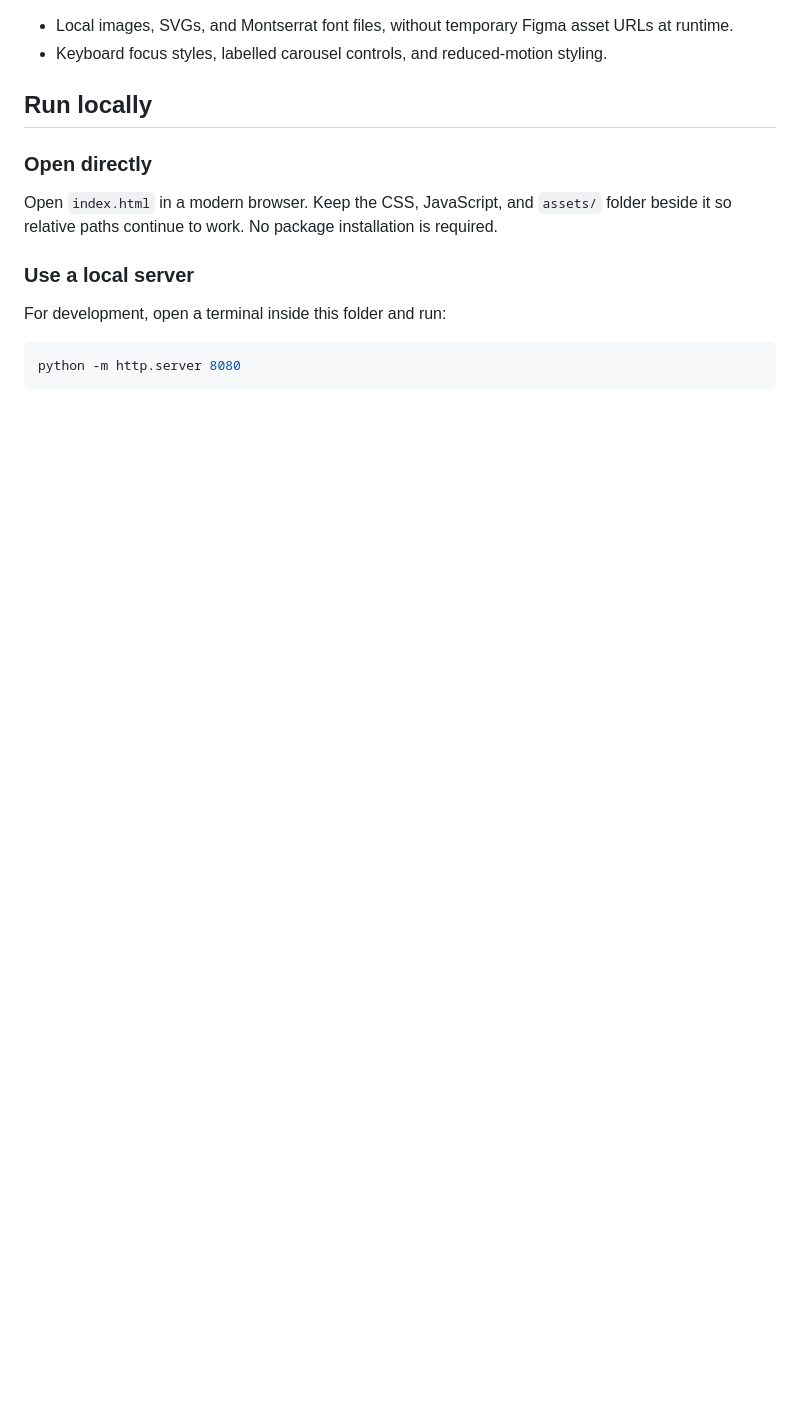
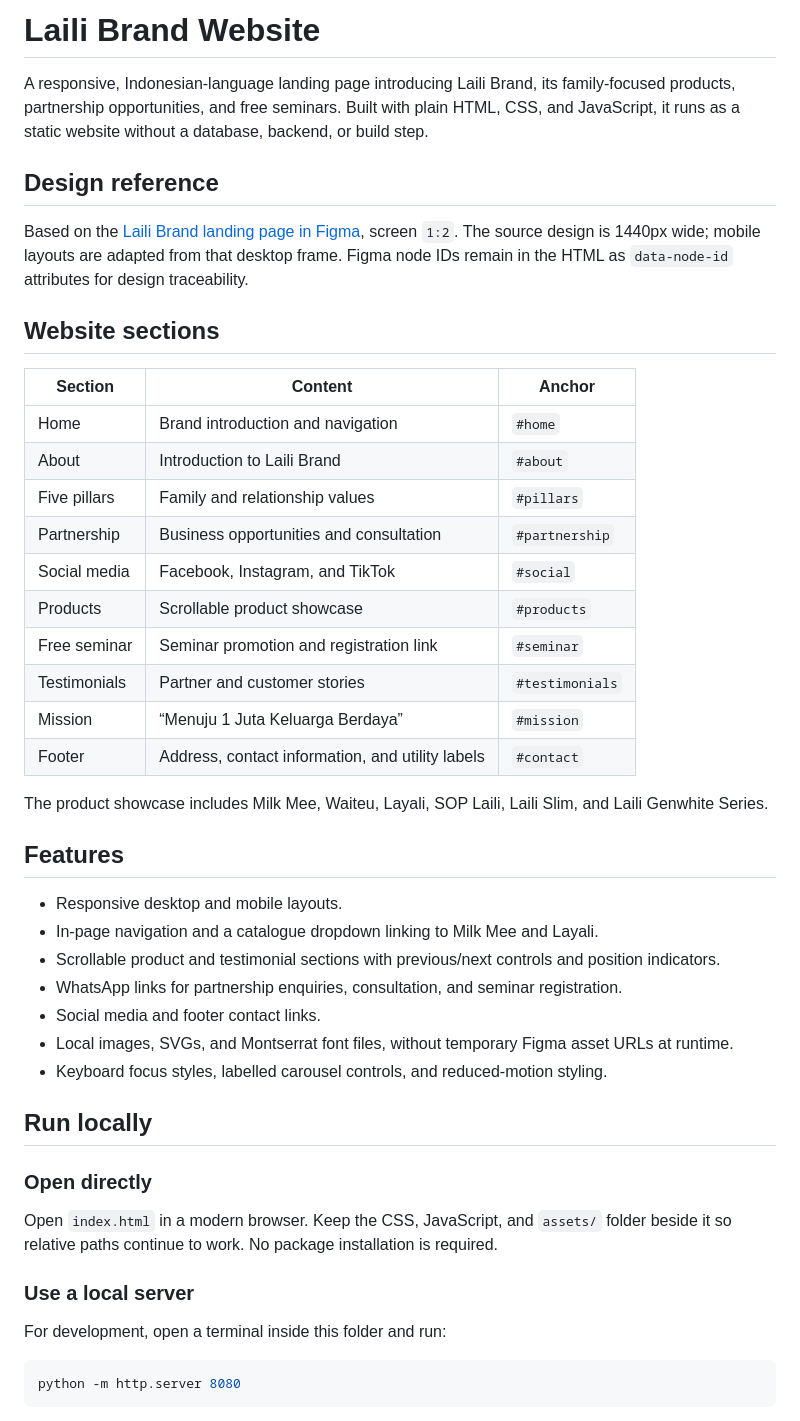
Before and after one commit to teamitklm/Landing-Page-Laili, a Markdown page: README.md, the part around the change. Rendered like a GitHub page; blank space fills up the shorter version.

```diff
--- a/README.md
+++ b/README.md
@@ -1,3 +1,35 @@
+# Laili Brand Website
+
+A responsive, Indonesian-language landing page introducing Laili Brand, its family-focused products, partnership opportunities, and free seminars. Built with plain HTML, CSS, and JavaScript, it runs as a static website without a database, backend, or build step.
+
+## Design reference
+
+Based on the [Laili Brand landing page in Figma](https://www.figma.com/design/qxtxokmFowVKcoGkR9hY46/Landing-Page-UI-Kit?node-id=1-2), screen `1:2`. The source design is 1440px wide; mobile layouts are adapted from that desktop frame. Figma node IDs remain in the HTML as `data-node-id` attributes for design traceability.
+
+## Website sections
+
+| Section | Content | Anchor |
+| --- | --- | --- |
+| Home | Brand introduction and navigation | `#home` |
+| About | Introduction to Laili Brand | `#about` |
+| Five pillars | Family and relationship values | `#pillars` |
+| Partnership | Business opportunities and consultation | `#partnership` |
+| Social media | Facebook, Instagram, and TikTok | `#social` |
+| Products | Scrollable product showcase | `#products` |
+| Free seminar | Seminar promotion and registration link | `#seminar` |
+| Testimonials | Partner and customer stories | `#testimonials` |
+| Mission | “Menuju 1 Juta Keluarga Berdaya” | `#mission` |
+| Footer | Address, contact information, and utility labels | `#contact` |
+
+The product showcase includes Milk Mee, Waiteu, Layali, SOP Laili, Laili Slim, and Laili Genwhite Series.
+
+## Features
+
+- Responsive desktop and mobile layouts.
+- In-page navigation and a catalogue dropdown linking to Milk Mee and Layali.
+- Scrollable product and testimonial sections with previous/next controls and position indicators.
+- WhatsApp links for partnership enquiries, consultation, and seminar registration.
+- Social media and footer contact links.
 - Local images, SVGs, and Montserrat font files, without temporary Figma asset URLs at runtime.
 - Keyboard focus styles, labelled carousel controls, and reduced-motion styling.
 
```
